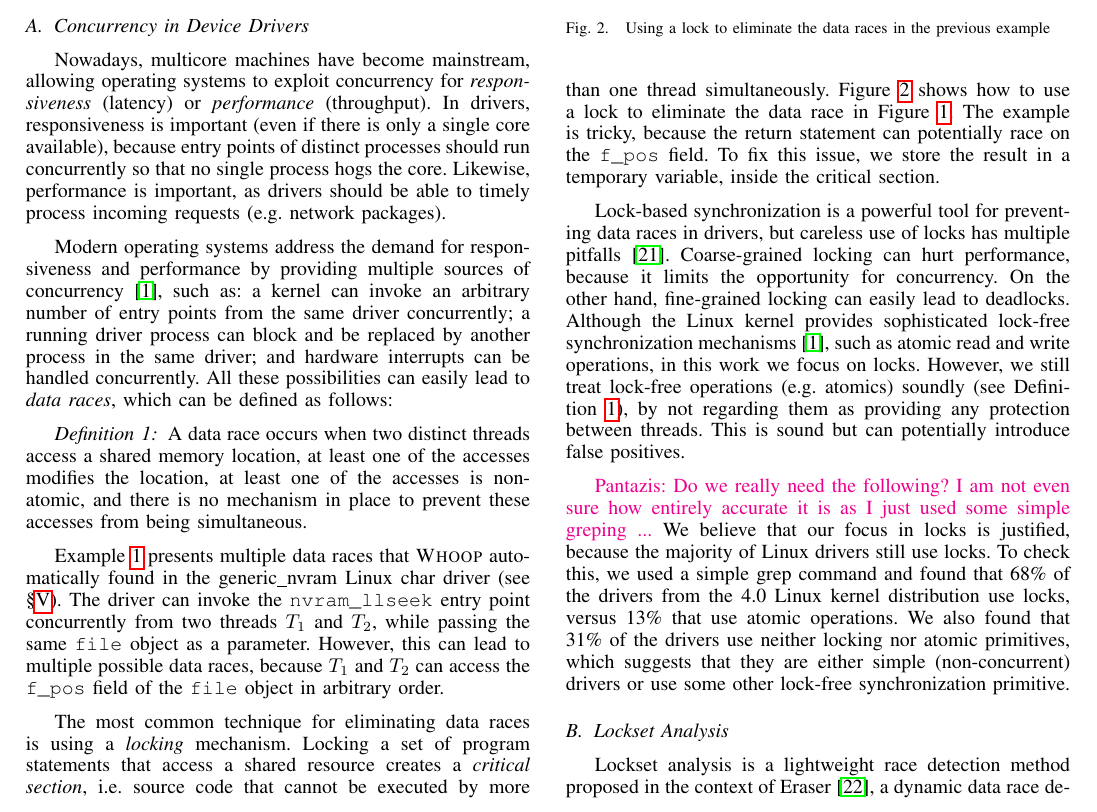
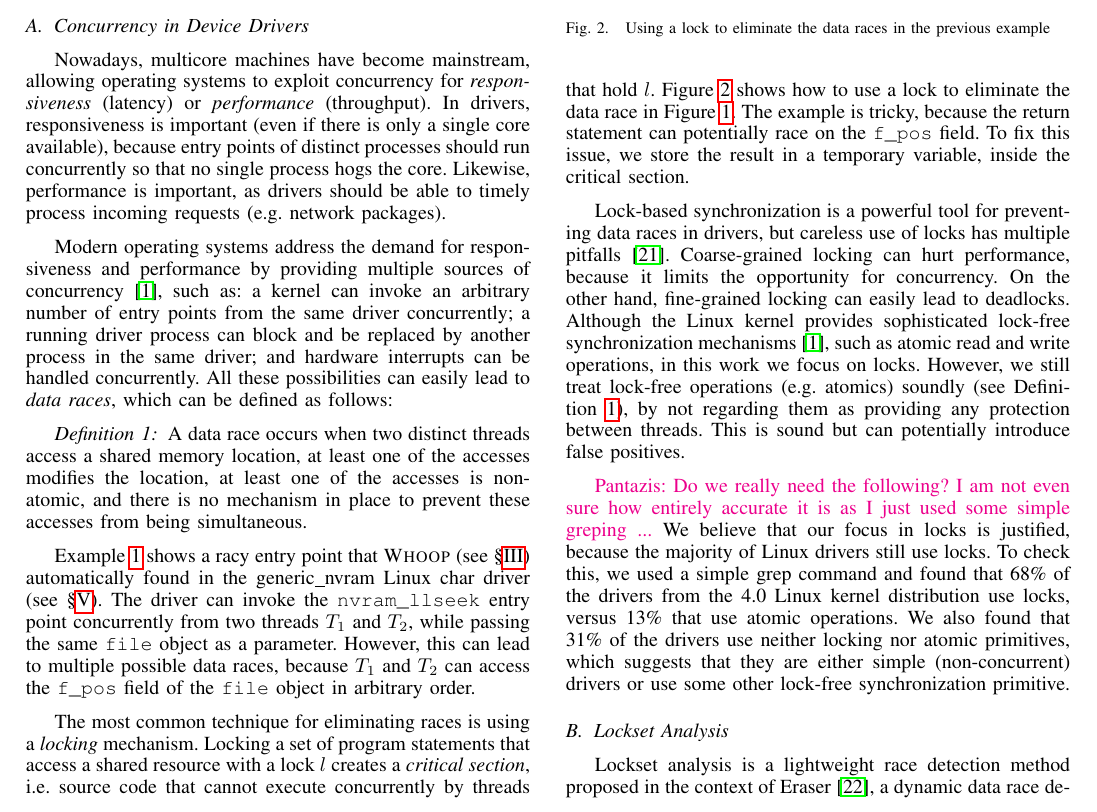
Before and after one commit to pdeligia/WhoopPaper, a LaTeX paper (paper.tex, which reads background.tex): part of page 2 of 13, cut so that both start at the same text. Compiled offline with pdfLaTeX.

Commit message:
improvements in bg

```diff
--- a/background.tex
+++ b/background.tex
@@ -10,7 +10,7 @@ Modern operating systems address the demand for responsiveness and performance b
 A data race occurs when two distinct threads access a shared memory location, at least one of the accesses modifies the location, at least one of the accesses is non-atomic, and there is no mechanism in place to prevent these accesses from being simultaneous.
 \end{definition}
 
-Example~\ref{fig:data_race_example} presents multiple data races that \whoop automatically found in the generic\_nvram Linux char driver (see \S\ref{evaluation}). The driver can invoke the \texttt{nvram\_llseek} entry point concurrently from two threads $T_1$ and $T_2$, while passing the same \texttt{file} object as a parameter. However, this can lead to multiple possible data races, because $T_1$ and $T_2$ can access the \texttt{f\_pos} field of the \texttt{file} object in arbitrary order.
+Example~\ref{fig:data_race_example} shows a racy entry point that \whoop (see \S\ref{whoop}) automatically found in the generic\_nvram Linux char driver (see \S\ref{evaluation}). The driver can invoke the \texttt{nvram\_llseek} entry point concurrently from two threads $T_1$ and $T_2$, while passing the same \texttt{file} object as a parameter. However, this can lead to multiple possible data races, because $T_1$ and $T_2$ can access the \texttt{f\_pos} field of the \texttt{file} object in arbitrary order.
 
 \begin{figure}[t]
 \begin{lstlisting}
@@ -32,7 +32,7 @@ static loff_t nvram_llseek(struct file *file,
 \label{fig:data_race_example}
 \end{figure}
 
-The most common technique for eliminating data races is using a \emph{locking} mechanism. Locking a set of program statements that access a shared resource creates a \emph{critical section}, i.e.\ source code that cannot be executed by more than one thread simultaneously. Figure~\ref{fig:lock_example} shows how to use a lock to eliminate the data race in Figure~\ref{fig:data_race_example}. The example is tricky, because the return statement can potentially race on the \texttt{f\_pos} field. To fix this issue, we store the result in a temporary variable, inside the critical section.
+The most common technique for eliminating races is using a \emph{locking} mechanism. Locking a set of program statements that access a shared resource with a lock $l$ creates a \emph{critical section}, i.e.\ source code that cannot execute concurrently by threads that hold $l$. Figure~\ref{fig:lock_example} shows how to use a lock to eliminate the data race in Figure~\ref{fig:data_race_example}. The example is tricky, because the return statement can potentially race on the \texttt{f\_pos} field. To fix this issue, we store the result in a temporary variable, inside the critical section.
 
 Lock-based synchronization is a powerful tool for preventing data races in drivers, but careless use of locks has multiple pitfalls~\cite{sutter2005software}. Coarse-grained locking can hurt performance, because it limits the opportunity for concurrency. On the other hand, fine-grained locking can easily lead to deadlocks. Although the Linux kernel provides sophisticated lock-free synchronization mechanisms~\cite{corbet2005linux}, such as atomic read and write operations, in this work we focus on locks. However, we still treat lock-free operations (e.g.\ atomics) soundly (see Definition~\ref{definition:datarace}), by not regarding them as providing any protection between threads. This is sound but can potentially introduce false positives.
 
```
